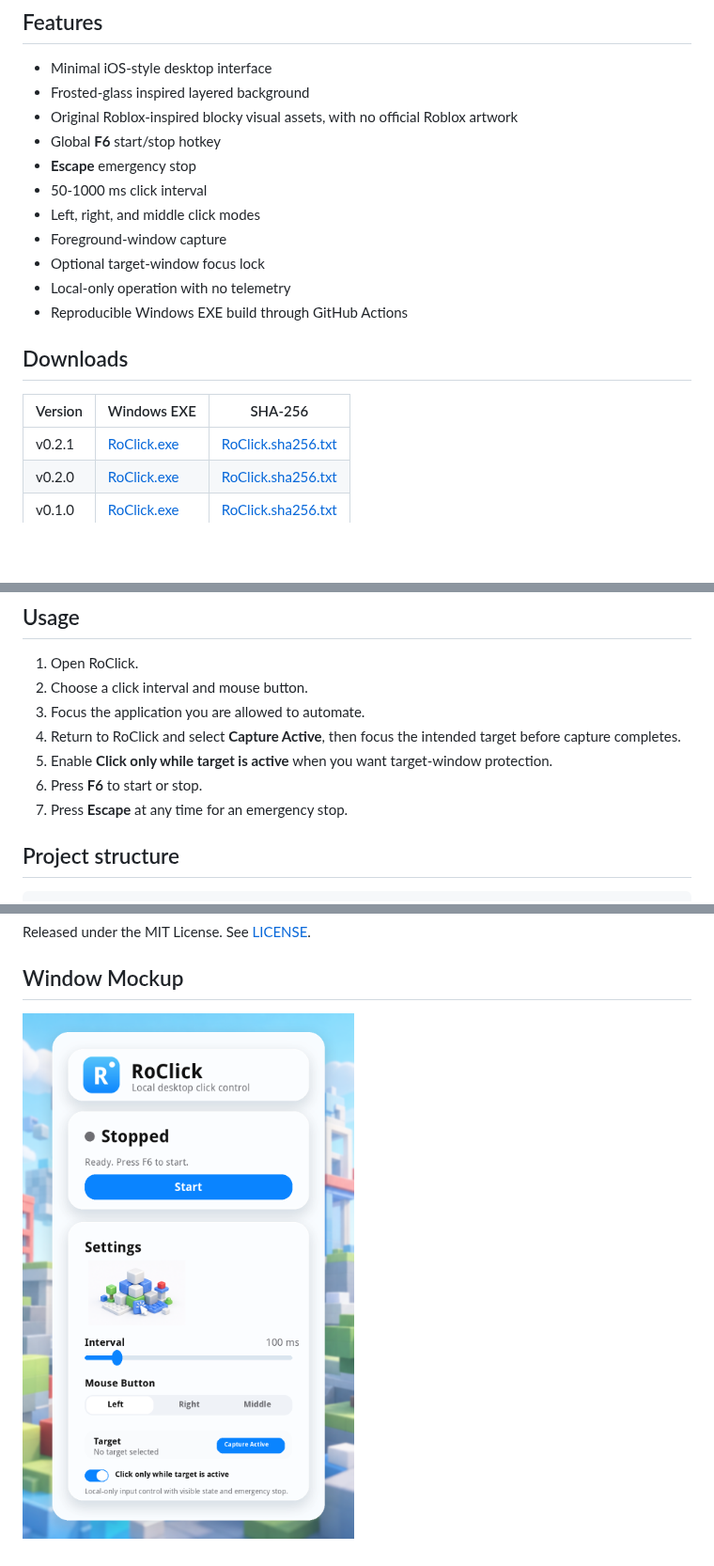
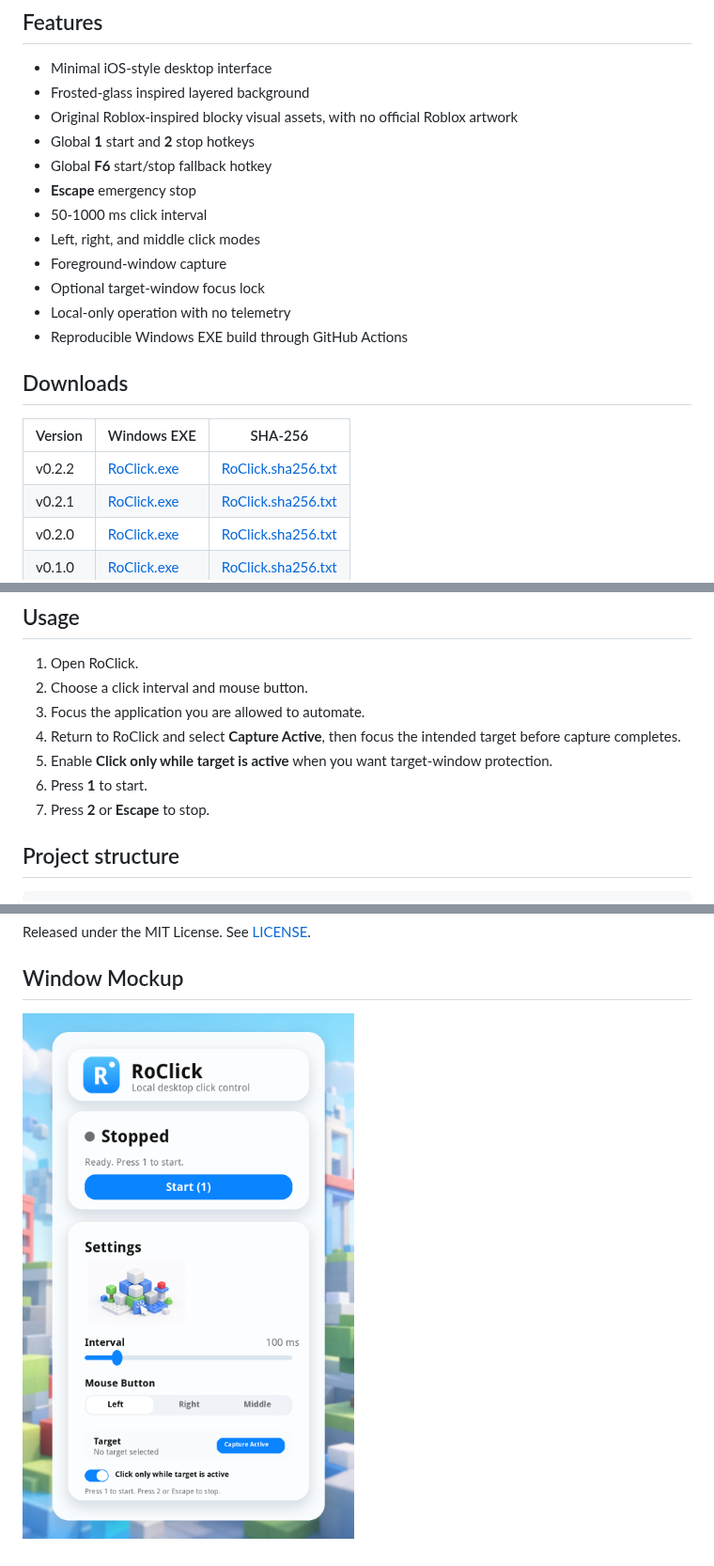
Before and after one commit to 0xMasharipov/RoClick, a Markdown page: README.md, 3 parts joined by grey strips. Shown at 94% size. Rendered like a GitHub page; pictures changed too: docs/window-mockup.png; blank space fills up the shorter version.

Commit message:
Use number keys for start and stop

```diff
--- a/README.md
+++ b/README.md
@@ -13,7 +13,8 @@ RoClick is intended for accessibility workflows, repetitive desktop tasks, inter
 - Minimal iOS-style desktop interface
 - Frosted-glass inspired layered background
 - Original Roblox-inspired blocky visual assets, with no official Roblox artwork
-- Global **F6** start/stop hotkey
+- Global **1** start and **2** stop hotkeys
+- Global **F6** start/stop fallback hotkey
 - **Escape** emergency stop
 - 50-1000 ms click interval
 - Left, right, and middle click modes
@@ -26,6 +27,7 @@ RoClick is intended for accessibility workflows, repetitive desktop tasks, inter
 
 | Version | Windows EXE | SHA-256 |
 | --- | --- | --- |
+| v0.2.2 | [RoClick.exe](https://github.com/0xMasharipov/RoClick/releases/download/v0.2.2/RoClick.exe) | [RoClick.sha256.txt](https://github.com/0xMasharipov/RoClick/releases/download/v0.2.2/RoClick.sha256.txt) |
 | v0.2.1 | [RoClick.exe](https://github.com/0xMasharipov/RoClick/releases/download/v0.2.1/RoClick.exe) | [RoClick.sha256.txt](https://github.com/0xMasharipov/RoClick/releases/download/v0.2.1/RoClick.sha256.txt) |
 | v0.2.0 | [RoClick.exe](https://github.com/0xMasharipov/RoClick/releases/download/v0.2.0/RoClick.exe) | [RoClick.sha256.txt](https://github.com/0xMasharipov/RoClick/releases/download/v0.2.0/RoClick.sha256.txt) |
 | v0.1.0 | [RoClick.exe](https://github.com/0xMasharipov/RoClick/releases/download/v0.1.0/RoClick.exe) | [RoClick.sha256.txt](https://github.com/0xMasharipov/RoClick/releases/download/v0.1.0/RoClick.sha256.txt) |
@@ -66,8 +68,8 @@ Alternatively, open the repository's **Actions** tab, run **Build Windows EXE**,
 3. Focus the application you are allowed to automate.
 4. Return to RoClick and select **Capture Active**, then focus the intended target before capture completes.
 5. Enable **Click only while target is active** when you want target-window protection.
-6. Press **F6** to start or stop.
-7. Press **Escape** at any time for an emergency stop.
+6. Press **1** to start.
+7. Press **2** or **Escape** to stop.
 
 ## Project structure
 
```
Also changed, not shown: 1 other file.
